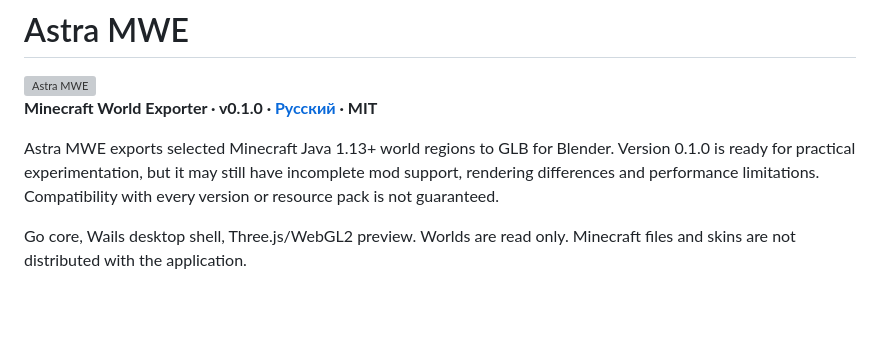
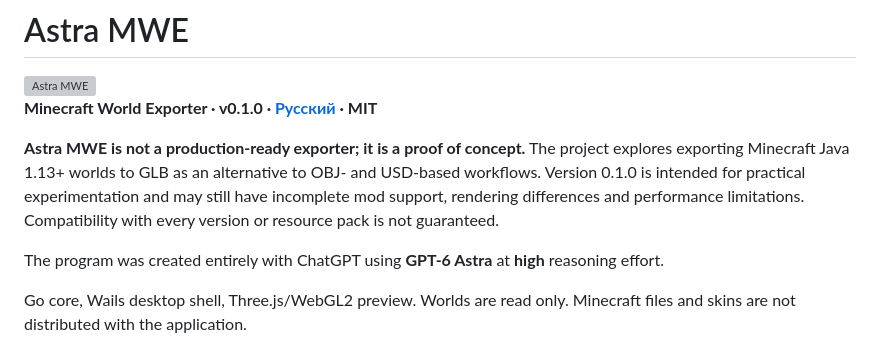
Before and after one commit to Aspirata/Astra-MWE, a Markdown page: README.en.md, the part around the change. Drawn GitHub-style; blank space fills up the shorter version; grey boxes are pictures that could not be loaded.

```diff
--- a/README.en.md
+++ b/README.en.md
@@ -4,7 +4,9 @@
 
 **Minecraft World Exporter · v0.1.0 · [Русский](README.md) · MIT**
 
-Astra MWE exports selected Minecraft Java 1.13+ world regions to GLB for Blender. Version 0.1.0 is ready for practical experimentation, but it may still have incomplete mod support, rendering differences and performance limitations. Compatibility with every version or resource pack is not guaranteed.
+**Astra MWE is not a production-ready exporter; it is a proof of concept.** The project explores exporting Minecraft Java 1.13+ worlds to GLB as an alternative to OBJ- and USD-based workflows. Version 0.1.0 is intended for practical experimentation and may still have incomplete mod support, rendering differences and performance limitations. Compatibility with every version or resource pack is not guaranteed.
+
+The program was created entirely with ChatGPT using **GPT-6 Astra** at **high** reasoning effort.
 
 Go core, Wails desktop shell, Three.js/WebGL2 preview. Worlds are read only. Minecraft files and skins are not distributed with the application.
 
```
Also changed, not shown: README.md (+3 -1 lines).
